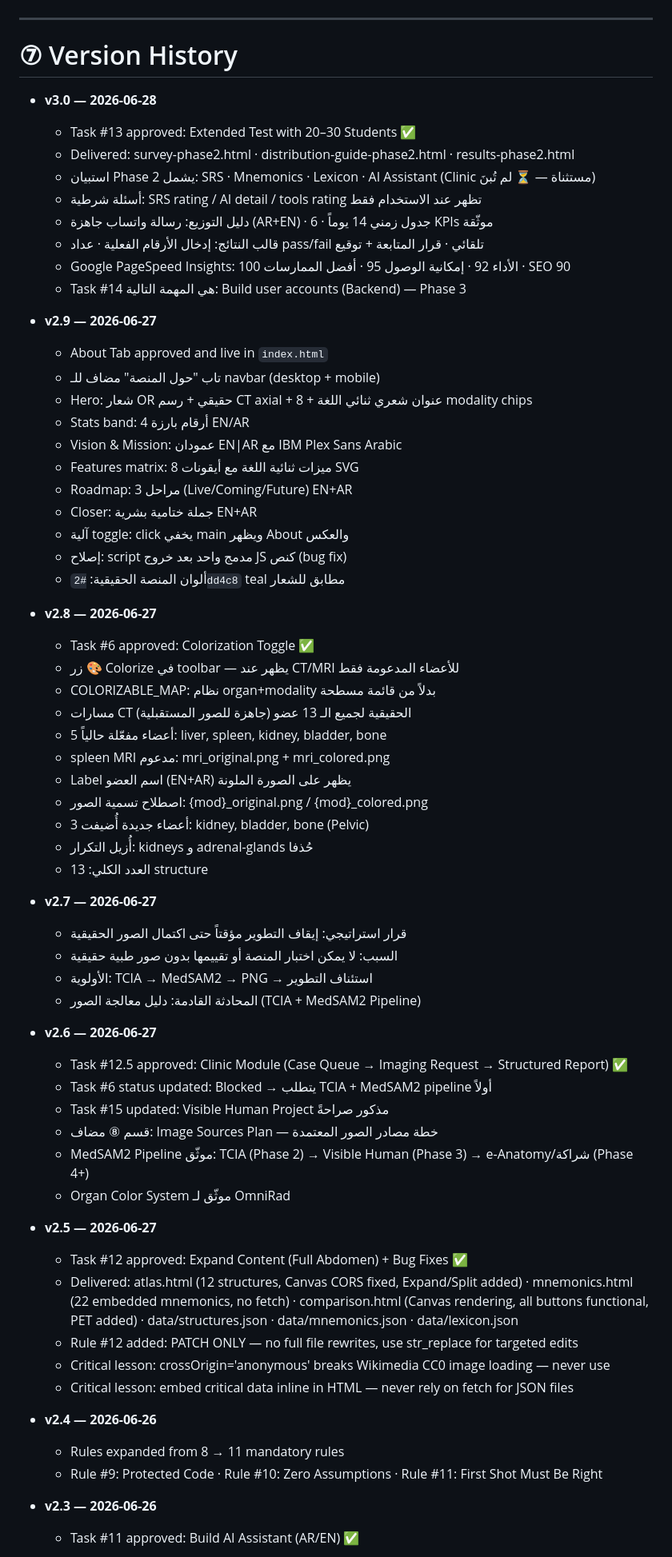
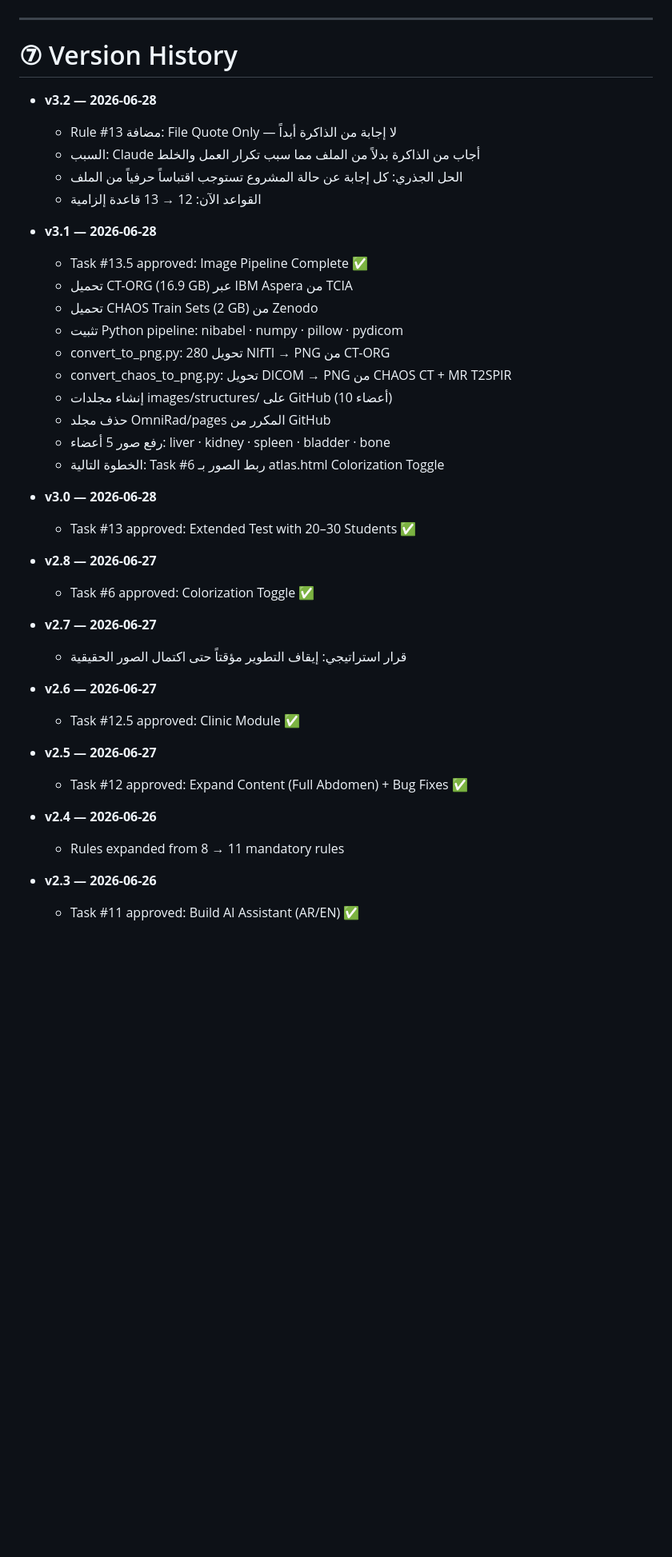
Before and after one commit to orphanai2026/OmniRad, a Markdown page: OMNIRAD_PROJECT.md, the part around one of its changes. Shown at 80% size. GitHub-like rendering; blank space fills up the shorter version.

```diff
--- a/OMNIRAD_PROJECT.md
+++ b/OMNIRAD_PROJECT.md
@@ -336,66 +382,41 @@ ORGAN_COLORS = {
 
 # ⑦ Version History
 
+- **v3.2 — 2026-06-28**
+  - Rule #13 مضافة: File Quote Only — لا إجابة من الذاكرة أبداً
+  - السبب: Claude أجاب من الذاكرة بدلاً من الملف مما سبب تكرار العمل والخلط
+  - الحل الجذري: كل إجابة عن حالة المشروع تستوجب اقتباساً حرفياً من الملف
+  - القواعد الآن: 12 → 13 قاعدة إلزامية
+
+- **v3.1 — 2026-06-28**
+  - Task #13.5 approved: Image Pipeline Complete ✅
+  - تحميل CT-ORG (16.9 GB) عبر IBM Aspera من TCIA
+  - تحميل CHAOS Train Sets (2 GB) من Zenodo
+  - تثبيت Python pipeline: nibabel · numpy · pillow · pydicom
+  - convert_to_png.py: تحويل 280 NIfTI → PNG من CT-ORG
+  - convert_chaos_to_png.py: تحويل DICOM → PNG من CHAOS CT + MR T2SPIR
+  - إنشاء مجلدات images/structures/ على GitHub (10 أعضاء)
+  - حذف مجلد OmniRad/pages المكرر من GitHub
+  - رفع صور 5 أعضاء: liver · kidney · spleen · bladder · bone
+  - الخطوة التالية: Task #6 ربط الصور بـ atlas.html Colorization Toggle
+
 - **v3.0 — 2026-06-28**
   - Task #13 approved: Extended Test with 20–30 Students ✅
-  - Delivered: survey-phase2.html · distribution-guide-phase2.html · results-phase2.html
-  - استبيان Phase 2 يشمل: SRS · Mnemonics · Lexicon · AI Assistant (Clinic مستثناة — ⏳ لم تُبنَ)
-  - أسئلة شرطية: SRS rating / AI detail / tools rating تظهر عند الاستخدام فقط
-  - دليل التوزيع: رسالة واتساب جاهزة (AR+EN) · جدول زمني 14 يوماً · 6 KPIs موثّقة
-  - قالب النتائج: إدخال الأرقام الفعلية · عداد pass/fail تلقائي · قرار المتابعة + توقيع
-  - Google PageSpeed Insights: الأداء 92 · إمكانية الوصول 95 · أفضل الممارسات 100 · SEO 90
-  - Task #14 هي المهمة التالية: Build user accounts (Backend) — Phase 3
-
-- **v2.9 — 2026-06-27**
-  - About Tab approved and live in `index.html`
-  - تاب "حول المنصة" مضاف للـ navbar (desktop + mobile)
-  - Hero: شعار OR حقيقي + رسم CT axial + عنوان شعري ثنائي اللغة + 8 modality chips
-  - Stats band: 4 أرقام بارزة EN/AR
-  - Vision & Mission: عمودان EN|AR مع IBM Plex Sans Arabic
-  - Features matrix: 8 ميزات ثنائية اللغة مع أيقونات SVG
-  - Roadmap: 3 مراحل (Live/Coming/Future) EN+AR
-  - Closer: جملة ختامية بشرية EN+AR
-  - آلية toggle: click يخفي main ويظهر About والعكس
-  - إصلاح: script مدمج واحد بعد خروج JS كنص (bug fix)
-  - ألوان المنصة الحقيقية: `#2dd4c8` teal مطابق للشعار
 
 - **v2.8 — 2026-06-27**
   - Task #6 approved: Colorization Toggle ✅
-  - زر 🎨 Colorize في toolbar — يظهر عند CT/MRI للأعضاء المدعومة فقط
-  - COLORIZABLE_MAP: نظام organ+modality بدلاً من قائمة مسطحة
-  - مسارات CT الحقيقية لجميع الـ 13 عضو (جاهزة للصور المستقبلية)
-  - 5 أعضاء مفعّلة حالياً: liver, spleen, kidney, bladder, bone
-  - spleen MRI مدعوم: mri_original.png + mri_colored.png
-  - Label اسم العضو (EN+AR) يظهر على الصورة الملونة
-  - اصطلاح تسمية الصور: {mod}_original.png / {mod}_colored.png
-  - 3 أعضاء جديدة أُضيفت: kidney, bladder, bone (Pelvic)
-  - أُزيل التكرار: kidneys و adrenal-glands حُذفا
-  - العدد الكلي: 13 structure
 
 - **v2.7 — 2026-06-27**
   - قرار استراتيجي: إيقاف التطوير مؤقتاً حتى اكتمال الصور الحقيقية
-  - السبب: لا يمكن اختبار المنصة أو تقييمها بدون صور طبية حقيقية
-  - الأولوية: TCIA → MedSAM2 → PNG → استئناف التطوير
-  - المحادثة القادمة: دليل معالجة الصور (TCIA + MedSAM2 Pipeline)
 
 - **v2.6 — 2026-06-27**
-  - Task #12.5 approved: Clinic Module (Case Queue → Imaging Request → Structured Report) ✅
-  - Task #6 status updated: Blocked → يتطلب TCIA + MedSAM2 pipeline أولاً
-  - Task #15 updated: Visible Human Project مذكور صراحةً
-  - قسم ⑧ مضاف: Image Sources Plan — خطة مصادر الصور المعتمدة
-  - MedSAM2 Pipeline موثّق: TCIA (Phase 2) → Visible Human (Phase 3) → e-Anatomy/شراكة (Phase 4+)
-  - Organ Color System موثّق لـ OmniRad
+  - Task #12.5 approved: Clinic Module ✅
 
 - **v2.5 — 2026-06-27**
   - Task #12 approved: Expand Content (Full Abdomen) + Bug Fixes ✅
-  - Delivered: atlas.html (12 structures, Canvas CORS fixed, Expand/Split added) · mnemonics.html (22 embedded mnemonics, no fetch) · comparison.html (Canvas rendering, all buttons functional, PET added) · data/structures.json · data/mnemonics.json · data/lexicon.json
-  - Rule #12 added: PATCH ONLY — no full file rewrites, use str_replace for targeted edits
-  - Critical lesson: crossOrigin='anonymous' breaks Wikimedia CC0 image loading — never use
-  - Critical lesson: embed critical data inline in HTML — never rely on fetch for JSON files
 
 - **v2.4 — 2026-06-26**
   - Rules expanded from 8 → 11 mandatory rules
-  - Rule #9: Protected Code · Rule #10: Zero Assumptions · Rule #11: First Shot Must Be Right
 
 - **v2.3 — 2026-06-26**
   - Task #11 approved: Build AI Assistant (AR/EN) ✅
```
Also changed, not shown: other parts of OMNIRAD_PROJECT.md (+79 -33 lines).
